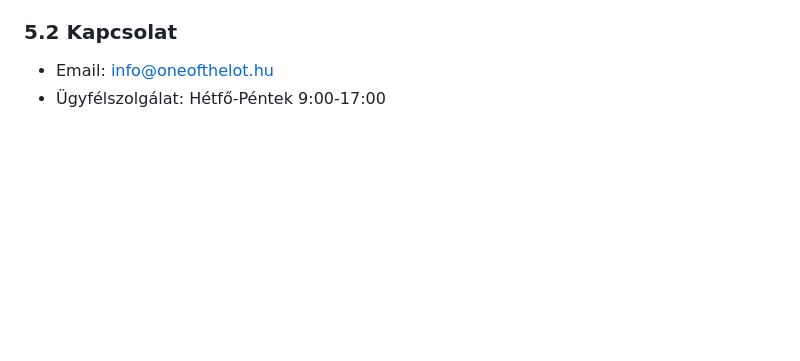
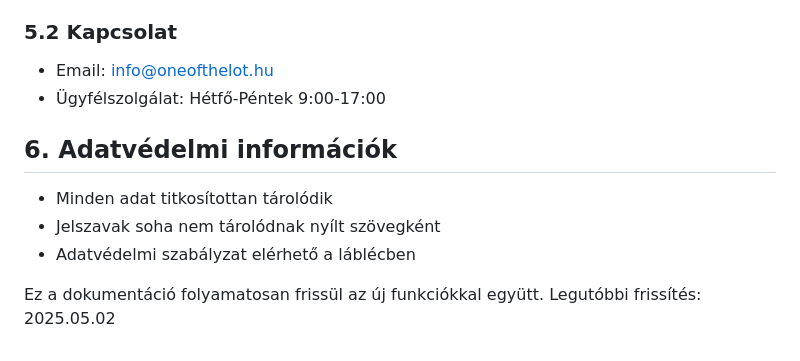
Before and after one commit to markokanada/CheckItOut, a Markdown page: docs/Magyar/Felhasználói Dokumentáció.md, the part around the change. Rendered like a GitHub page; blank space fills up the shorter version.

Commit message:
Docs: Felhasználói Dokumentáció

```diff
--- a/docs/Magyar/Felhasználói Dokumentáció.md
+++ b/docs/Magyar/Felhasználói Dokumentáció.md
@@ -241,3 +241,11 @@ Ez a dokumentáció részletes útmutatót nyújt a Check It Out webalkalmazás
 
 - Email: [info@oneofthelot.hu](mailto:info@oneofthelot.hu)
 - Ügyfélszolgálat: Hétfő-Péntek 9:00-17:00
+
+## 6. Adatvédelmi információk
+
+- Minden adat titkosítottan tárolódik
+- Jelszavak soha nem tárolódnak nyílt szövegként
+- Adatvédelmi szabályzat elérhető a láblécben
+
+Ez a dokumentáció folyamatosan frissül az új funkciókkal együtt. Legutóbbi frissítés: 2025.05.02
```
